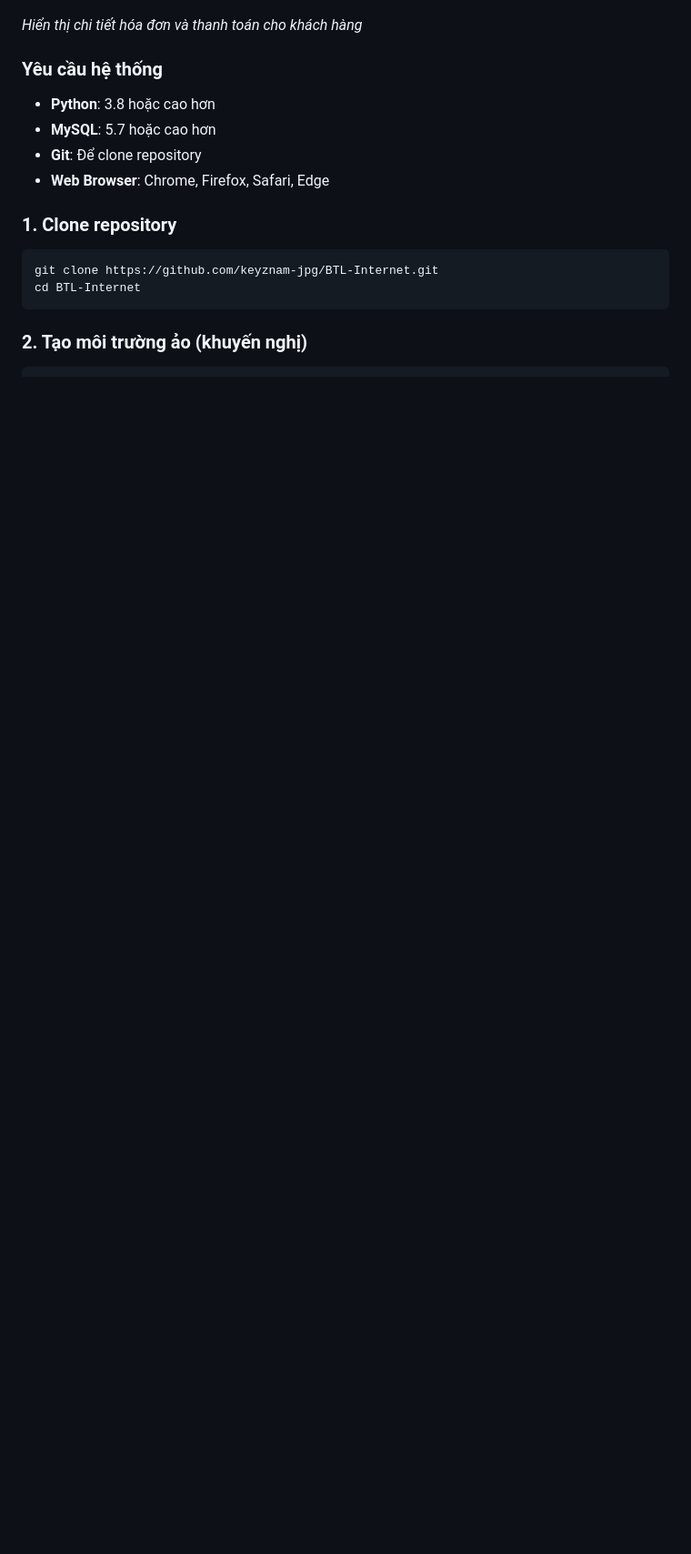
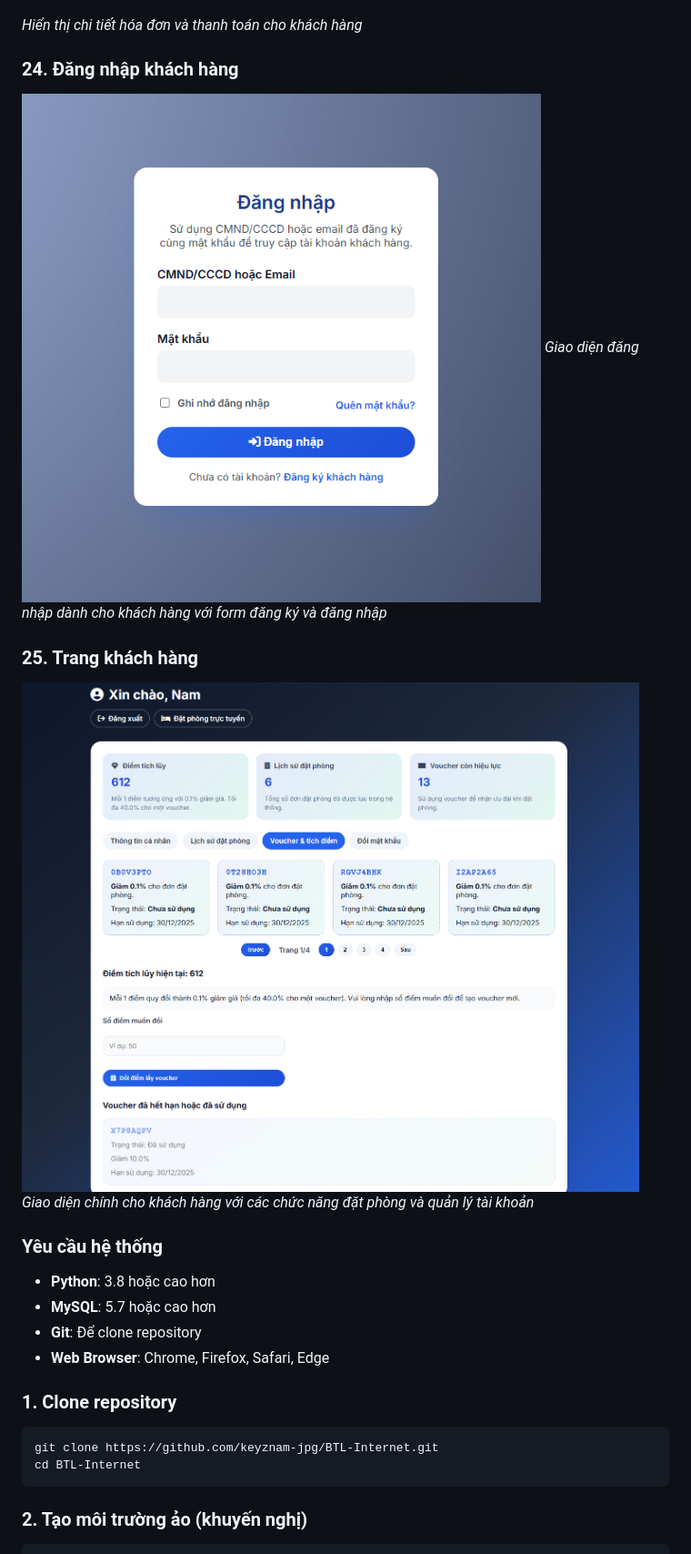
Before and after one commit to keyznam-jpg/BTL-Internet, a Markdown page: README.md, the part around the change printed below. Shown: that part at 91% size. GitHub-like rendering; pictures changed too: screenshots/Dangnhapkhachhang.png (added), screenshots/Trangkhachhang.png (added); blank space fills up the shorter version.

```diff
--- a/README.md
+++ b/README.md
@@ -197,6 +200,14 @@ Hệ thống được thiết kế để đáp ứng nhu cầu của các khách
 
 *Hiển thị chi tiết hóa đơn và thanh toán cho khách hàng*
 
+### 24. Đăng nhập khách hàng
+![Đăng nhập khách hàng](screenshots/Dangnhapkhachhang.png)
+*Giao diện đăng nhập dành cho khách hàng với form đăng ký và đăng nhập*
+
+### 25. Trang khách hàng
+![Trang khách hàng](screenshots/Trangkhachhang.png)
+*Giao diện chính cho khách hàng với các chức năng đặt phòng và quản lý tài khoản*
+
 ### Yêu cầu hệ thống
 - **Python**: 3.8 hoặc cao hơn
 - **MySQL**: 5.7 hoặc cao hơn
```
Also changed, not shown: other parts of README.md (+36 -7 lines), GIOI_THIEU_CHUC_NANG_CHI_TIET.md (+83 -84 lines).
